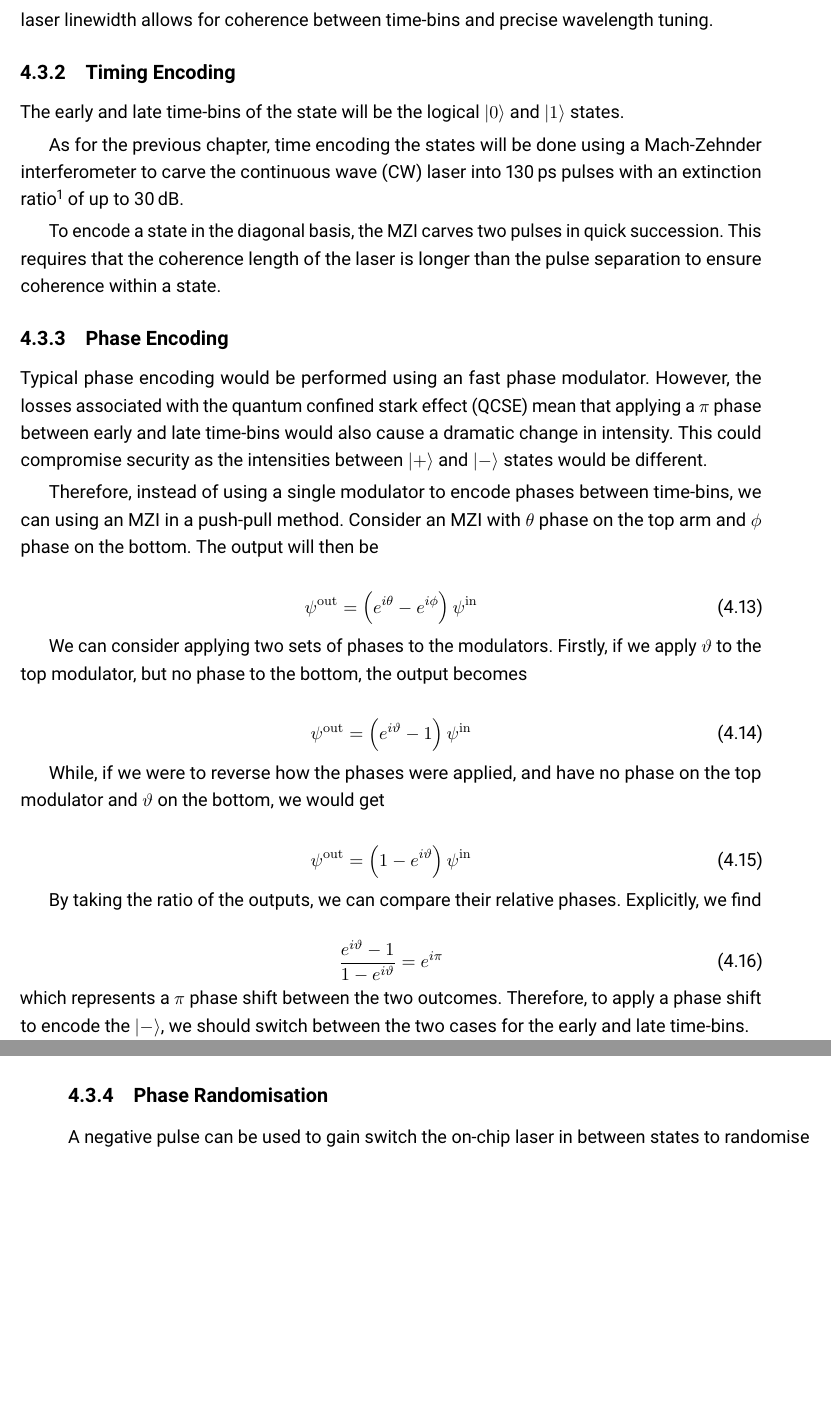
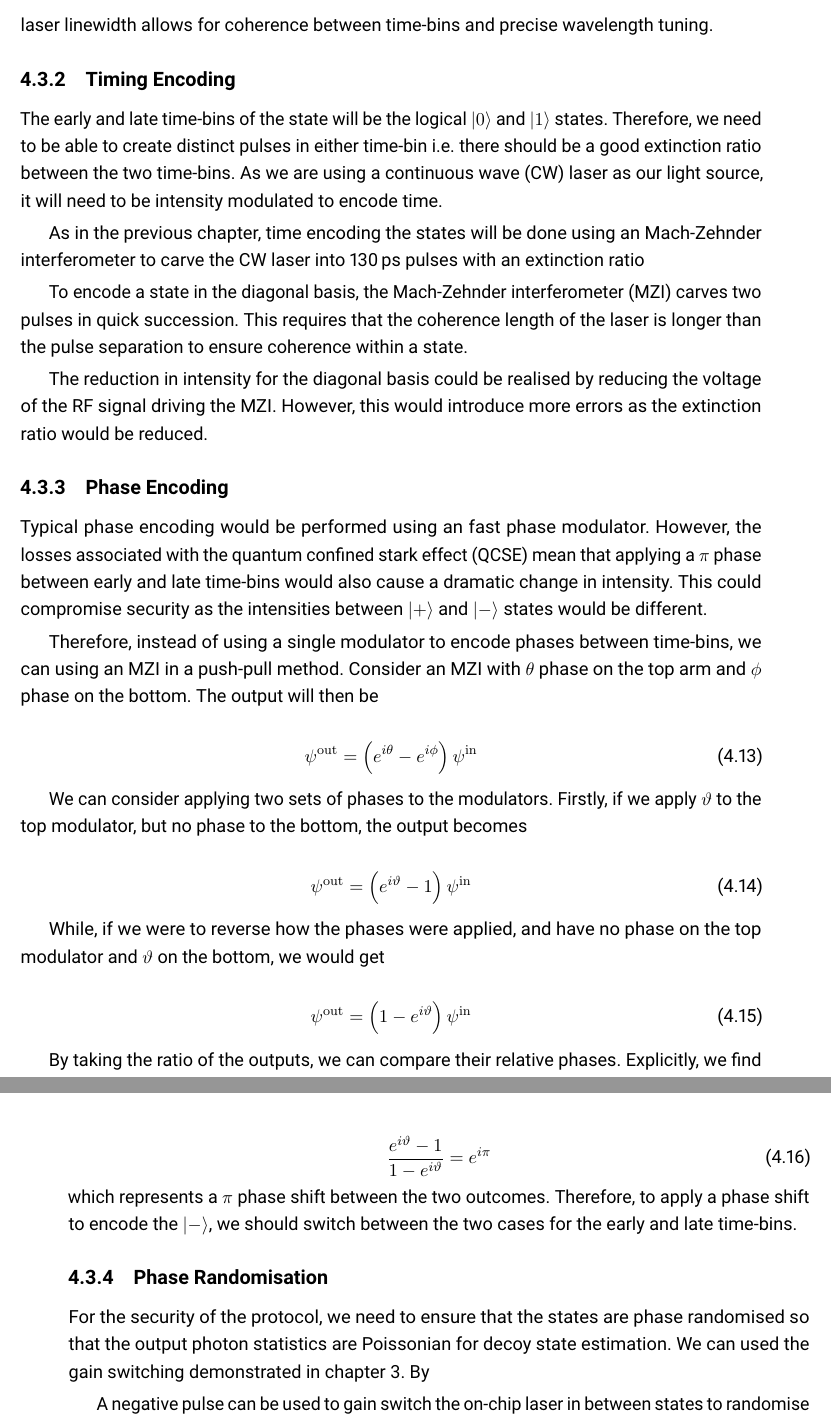
Before and after one commit to hsemenenko/Thesis, a LaTeX thesis (henry_semenenko_thesis.tex, which reads chapters/chapter04/chap04.tex): two parts of pages 71 and 72 of 122, joined at a grey line, cut so that both start at the same text, the shorter picture padded with empty space. Compiled offline with pdfLaTeX.

Commit message:
Never stop writing

```diff
--- a/chapters/chapter04/chap04.tex
+++ b/chapters/chapter04/chap04.tex
@@ -258,11 +258,15 @@ To generate \acp{wcs}, we will utilise the on-chip laser from chapter \ref{chap:
 
 \subsection{Timing Encoding}
 
-The early and late time-bins of the state will be the logical $\ket{0}$ and $\ket{1}$ states.
+The early and late time-bins of the state will be the logical $\ket{0}$ and $\ket{1}$ states. Therefore, we need to be able to create distinct pulses in either time-bin i.e. there should be a good extinction ratio between the two time-bins. As we are using a \ac{CW} laser as our light source, it will need to be intensity modulated to encode time.
 
-As for the previous chapter, time encoding the states will be done using a \acl{mzi} to carve the \ac{CW} laser into \SI{130}{ps} pulses with an extinction ratio\footnote{The ratio between the ``on'' and ``off'' powers of the \ac{mzi}} of up to \SI{30}{dB}.
+As in the previous chapter, time encoding the states will be done using an \acl{mzi} to carve the \ac{CW} laser into \SI{130}{ps} pulses with an extinction ratio
+
+%\footnote{The ratio between the ``on'' and ``off'' powers of the \ac{mzi}} of up to \SI{30}{dB}.
 
 To encode a state in the diagonal basis, the \ac{mzi} carves two pulses in quick succession. This requires that the coherence length of the laser is longer than the pulse separation to ensure coherence within a state.
+
+The reduction in intensity for the diagonal basis could be realised by reducing the voltage of the RF signal driving the \ac{mzi}. However, this would introduce more errors as the extinction ratio would be reduced.
 
 \subsection{Phase Encoding}
 
@@ -297,7 +301,9 @@ which represents a $\pi$ phase shift between the two outcomes. Therefore, to app
 
 \subsection{Phase Randomisation}
 
-A negative pulse can be used to gain switch the on-chip laser in between states to randomise the phase.
+For the security of the protocol, we need to ensure that the states are phase randomised so that the output photon statistics are Poissonian for decoy state estimation. We can used the gain switching demonstrated in chapter \ref{chap:hom}. By
+
+A negative pulse can be used to gain switch the on-chip laser in between states to randomise the phase. This RF signal allows the cavity and conduction band time to empty meaning that lasing will continue from a spontaneous emission.
 
 \begin{figure}[tbp]
 	\centering
```
Also changed, not shown: chapters/chapter04/chap04.tex (4 more changed lines).
